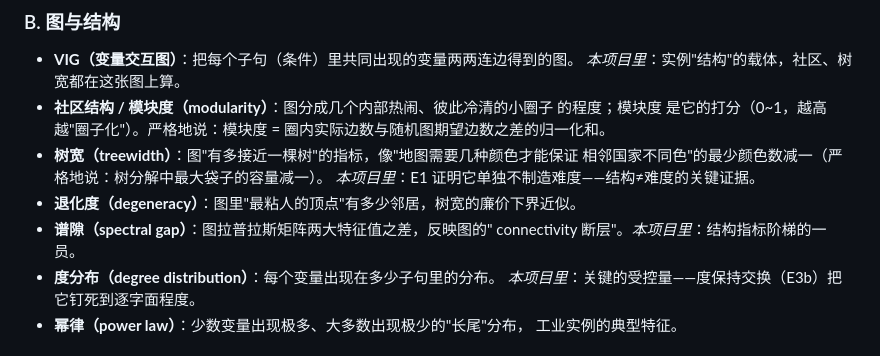
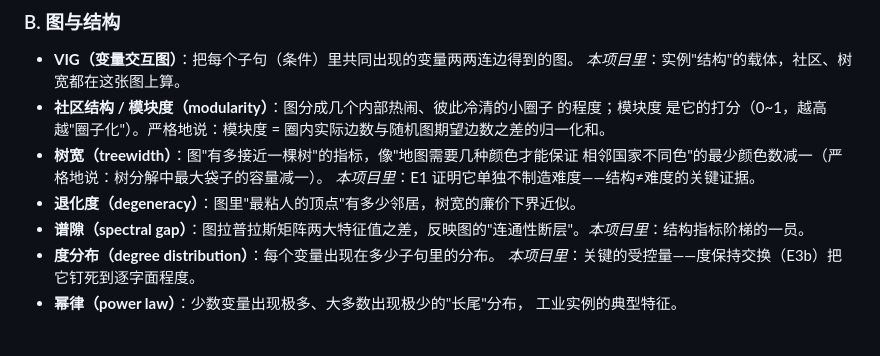
Before and after one commit to essnt/correlation-vs-hardness, a Markdown page: docs/REPORT_zh_导读.md, the part around the change. Drawn GitHub-style.

Commit message:
Docs precision fix (R8 audit F-R8-1): the spectral-gap glossary entry in the Chinese reading guide embedded a stray English word inside its Chinese quotation marks ('connectivity 断层' for what the English guide renders as 'connectivity fault lines'); the entry now reads 连通性断层 in plain Chinese, matching the file's own term-glossing style. Present since the initial public release; no paper, submission, data, or packaging change beyond the snapshot carrying this file.

```diff
--- a/docs/REPORT_zh_导读.md
+++ b/docs/REPORT_zh_导读.md
@@ -40,8 +40,7 @@
   相邻国家不同色"的最少颜色数减一（严格地说：树分解中最大袋子的容量减一）。
   *本项目里*：E1 证明它单独不制造难度——结构≠难度的关键证据。
 - **退化度（degeneracy）**：图里"最粘人的顶点"有多少邻居，树宽的廉价下界近似。
-- **谱隙（spectral gap）**：图拉普拉斯矩阵两大特征值之差，反映图的" connectivity
-  断层"。*本项目里*：结构指标阶梯的一员。
+- **谱隙（spectral gap）**：图拉普拉斯矩阵两大特征值之差，反映图的"连通性断层"。*本项目里*：结构指标阶梯的一员。
 - **度分布（degree distribution）**：每个变量出现在多少子句里的分布。
   *本项目里*：关键的受控量——度保持交换（E3b）把它钉死到逐字面程度。
 - **幂律（power law）**：少数变量出现极多、大多数出现极少的"长尾"分布，
```
